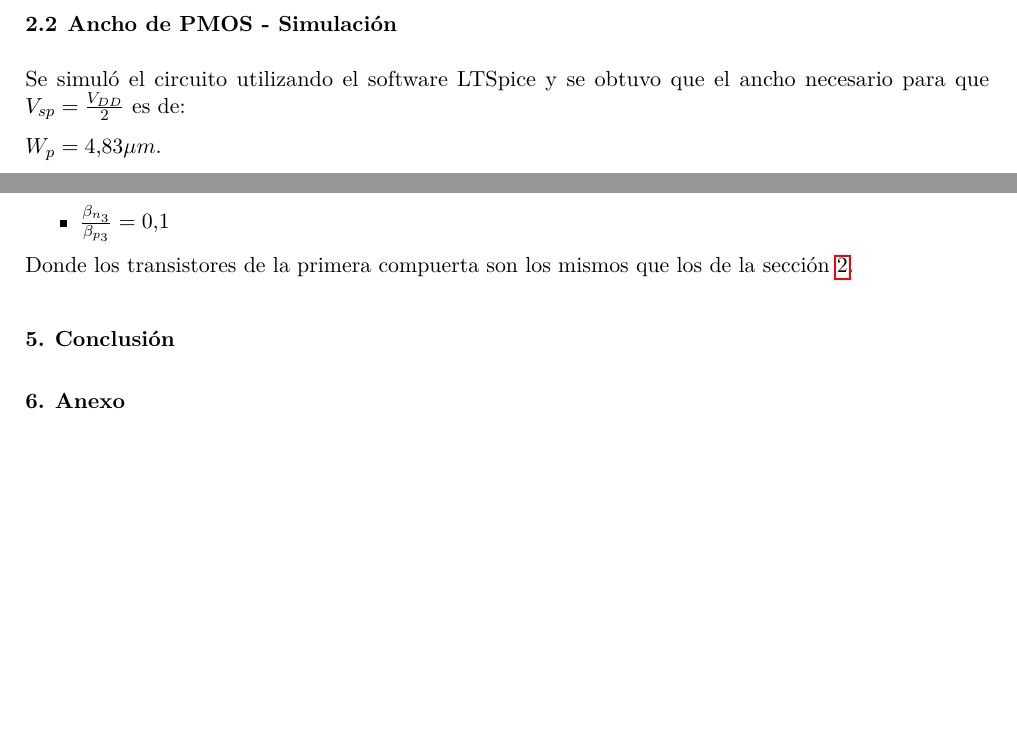
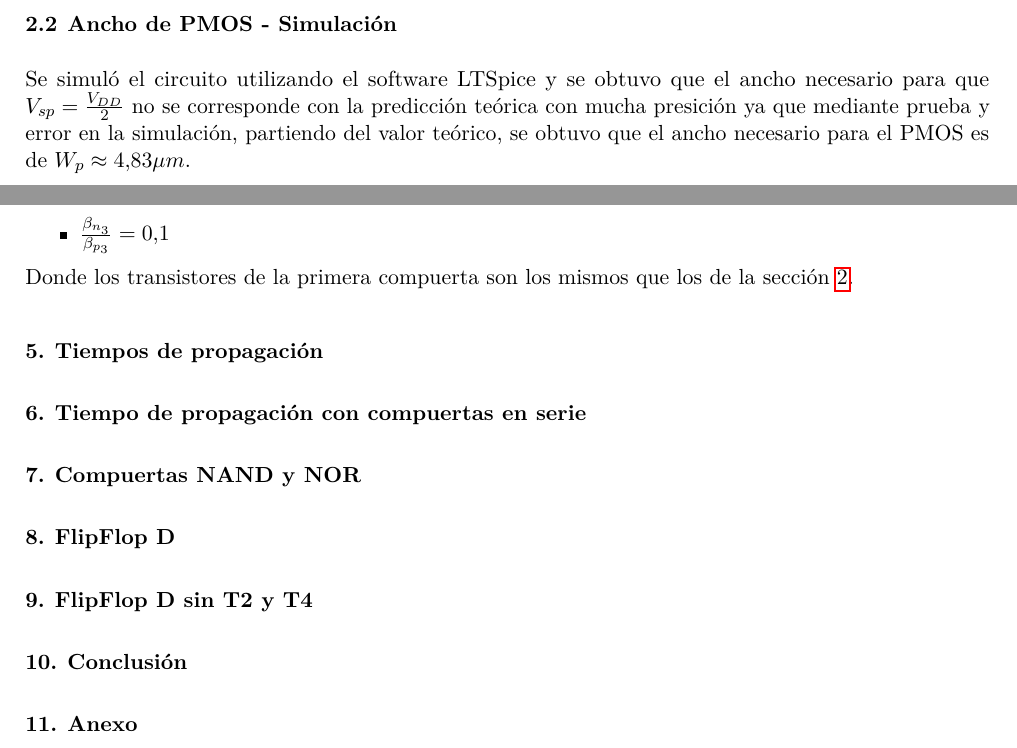
Before and after one commit to ramibelsito/InformeTP1Microelectronica, a LaTeX document (src/main.tex, which reads src/Secciones/Compuerta NOT.tex): two parts of pages 3 and 4 of 8, joined at a grey line, cut so that both start at the same text, the shorter picture padded with empty space. Compiled offline with pdfLaTeX.

Commit message:
secciones

```diff
--- a/src/Secciones/Compuerta NOT.tex
+++ b/src/Secciones/Compuerta NOT.tex
@@ -34,6 +34,6 @@ $ W_p = 3\cdot W_n = 6 \mu m $
 
 \subsection{Ancho de PMOS - Simulación}
 
-Se simuló el circuito utilizando el software LTSpice y se obtuvo que el ancho necesario para que $V_{sp} = \frac{V_{DD}}{2}$ es de:
-
-$W_p = 4.83 \mu m$.
+Se simuló el circuito utilizando el software LTSpice y se obtuvo que el ancho necesario para que $V_{sp} = \frac{V_{DD}}{2}$ no
+se corresponde con la predicción teórica con mucha presición ya que mediante prueba y error en la simulación, partiendo del valor
+teórico, se obtuvo que el ancho necesario para el PMOS es de $W_p \approx 4.83 \mu m$.
--- a/src/main.tex
+++ b/src/main.tex
@@ -43,9 +43,29 @@
 \section{Layout NOT}
 \input{Secciones/seccion2}
 
-%---------------- 3da Seccion ----------------%
+%---------------- 3ra Seccion ----------------%
 \section{Compuertas NOT en cascada}
 \input{Secciones/seccion3}
+
+%---------------- 4ta Seccion ----------------%
+\section{Tiempos de propagación}
+\input{Secciones/seccion4}
+
+%---------------- 5ta Seccion ----------------%
+\section{Tiempo de propagación con compuertas en serie}
+\input{Secciones/seccion5}
+
+%---------------- 6ta Seccion ----------------%
+\section{Compuertas NAND y NOR}
+\input{Secciones/seccion6}
+
+%---------------- 7ma Seccion ----------------%
+\section{FlipFlop D}
+\input{Secciones/seccion7}
+
+%---------------- 8va Seccion ----------------%
+\section{FlipFlop D sin T2 y T4}
+\input{Secciones/seccion8}
 
 %----------------- Conclusión ----------------%
 \section{Conclusión}
```
Also changed, not shown: src/Secciones/seccion4.tex (added), src/Secciones/seccion5.tex (added), src/Secciones/seccion6.tex (added), src/Secciones/seccion7.tex (added), src/Secciones/seccion8.tex (added), src/main.pdf.
